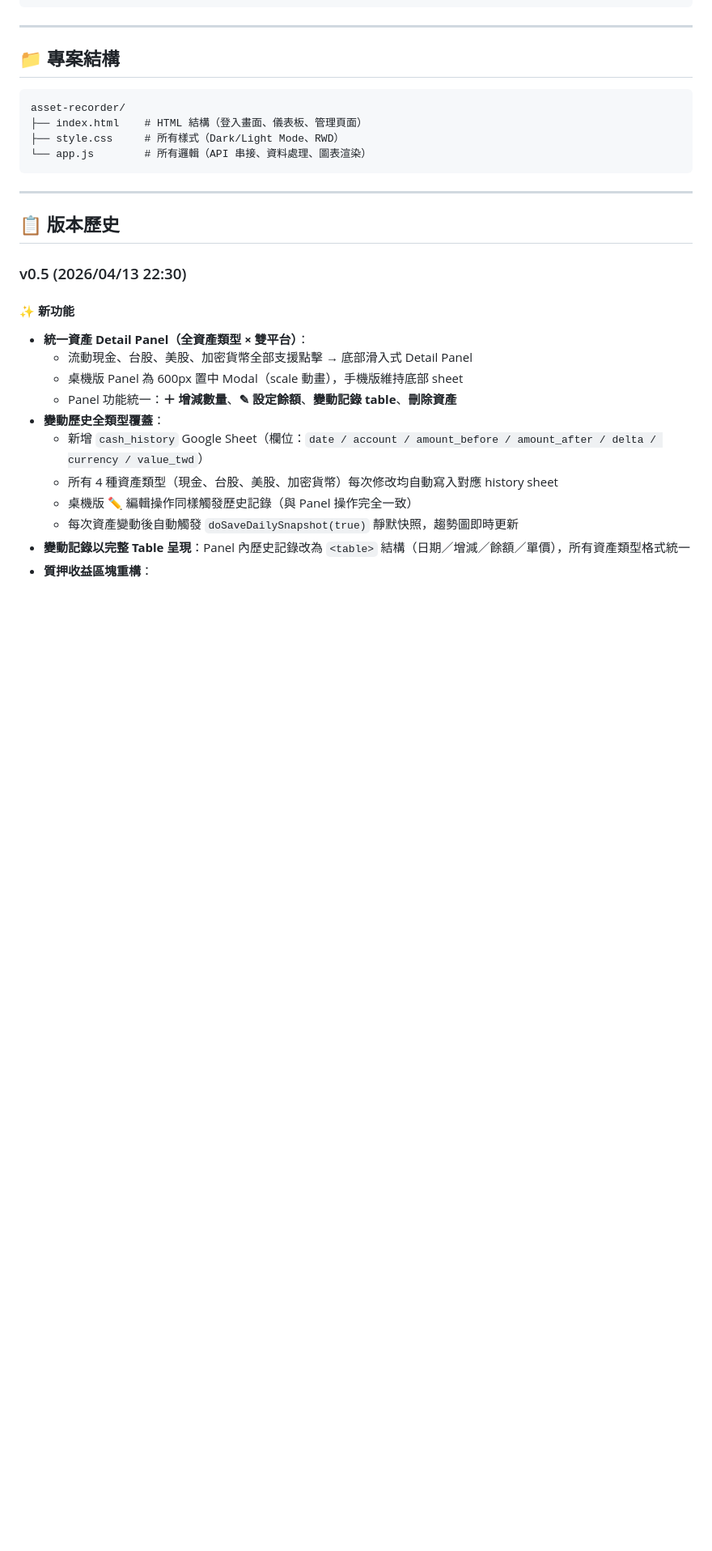
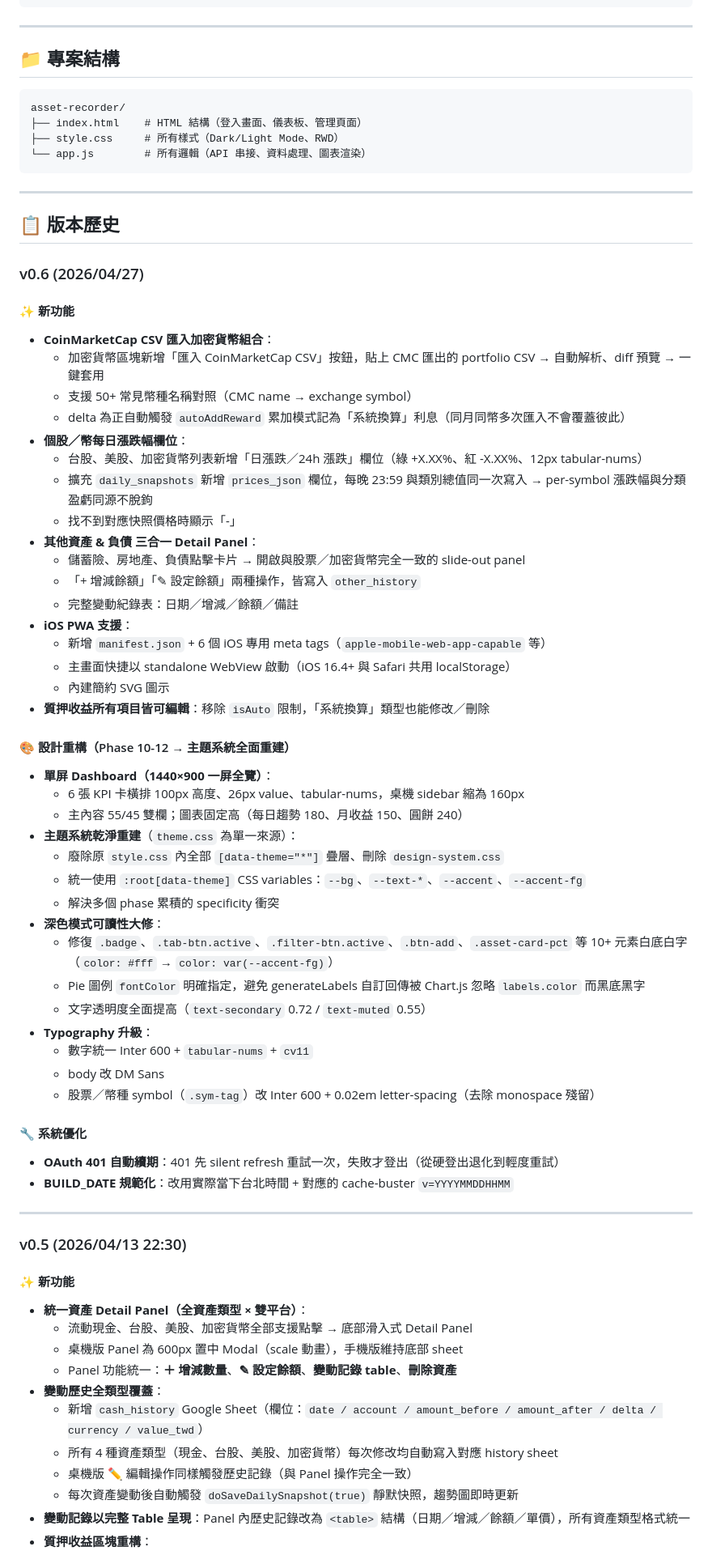
Before and after one commit to ogeorge0820/Asset-recorder, a Markdown page: README.md, the part around the change. Shown at 81% size. GitHub-like rendering; blank space fills up the shorter version.

Commit message:
docs: README 加 v0.6 版本歷史

```diff
--- a/README.md
+++ b/README.md
@@ -112,6 +112,53 @@ asset-recorder/
 ---
 
 ## 📋 版本歷史
+
+### v0.6 (2026/04/27)
+
+#### ✨ 新功能
+
+- **CoinMarketCap CSV 匯入加密貨幣組合**：
+  - 加密貨幣區塊新增「匯入 CoinMarketCap CSV」按鈕，貼上 CMC 匯出的 portfolio CSV → 自動解析、diff 預覽 → 一鍵套用
+  - 支援 50+ 常見幣種名稱對照（CMC name → exchange symbol）
+  - delta 為正自動觸發 `autoAddReward` 累加模式記為「系統換算」利息（同月同幣多次匯入不會覆蓋彼此）
+- **個股／幣每日漲跌幅欄位**：
+  - 台股、美股、加密貨幣列表新增「日漲跌／24h 漲跌」欄位（綠 +X.XX%、紅 -X.XX%、12px tabular-nums）
+  - 擴充 `daily_snapshots` 新增 `prices_json` 欄位，每晚 23:59 與類別總值同一次寫入 → per-symbol 漲跌幅與分類盈虧同源不脫鉤
+  - 找不到對應快照價格時顯示「-」
+- **其他資產 & 負債 三合一 Detail Panel**：
+  - 儲蓄險、房地產、負債點擊卡片 → 開啟與股票／加密貨幣完全一致的 slide-out panel
+  - 「+ 增減餘額」「✎ 設定餘額」兩種操作，皆寫入 `other_history`
+  - 完整變動紀錄表：日期／增減／餘額／備註
+- **iOS PWA 支援**：
+  - 新增 `manifest.json` + 6 個 iOS 專用 meta tags（`apple-mobile-web-app-capable` 等）
+  - 主畫面快捷以 standalone WebView 啟動（iOS 16.4+ 與 Safari 共用 localStorage）
+  - 內建簡約 SVG 圖示
+- **質押收益所有項目皆可編輯**：移除 `isAuto` 限制，「系統換算」類型也能修改／刪除
+
+#### 🎨 設計重構（Phase 10-12 → 主題系統全面重建）
+
+- **單屏 Dashboard（1440×900 一屏全覽）**：
+  - 6 張 KPI 卡橫排 100px 高度、26px value、tabular-nums，桌機 sidebar 縮為 160px
+  - 主內容 55/45 雙欄；圖表固定高（每日趨勢 180、月收益 150、圓餅 240）
+- **主題系統乾淨重建**（`theme.css` 為單一來源）：
+  - 廢除原 `style.css` 內全部 `[data-theme="*"]` 疊層、刪除 `design-system.css`
+  - 統一使用 `:root[data-theme]` CSS variables：`--bg`、`--text-*`、`--accent`、`--accent-fg`
+  - 解決多個 phase 累積的 specificity 衝突
+- **深色模式可讀性大修**：
+  - 修復 `.badge`、`.tab-btn.active`、`.filter-btn.active`、`.btn-add`、`.asset-card-pct` 等 10+ 元素白底白字（`color: #fff` → `color: var(--accent-fg)`）
+  - Pie 圖例 `fontColor` 明確指定，避免 generateLabels 自訂回傳被 Chart.js 忽略 `labels.color` 而黑底黑字
+  - 文字透明度全面提高（`text-secondary` 0.72 / `text-muted` 0.55）
+- **Typography 升級**：
+  - 數字統一 Inter 600 + `tabular-nums` + `cv11`
+  - body 改 DM Sans
+  - 股票／幣種 symbol（`.sym-tag`）改 Inter 600 + 0.02em letter-spacing（去除 monospace 殘留）
+
+#### 🔧 系統優化
+
+- **OAuth 401 自動續期**：401 先 silent refresh 重試一次，失敗才登出（從硬登出退化到輕度重試）
+- **BUILD_DATE 規範化**：改用實際當下台北時間 + 對應的 cache-buster `v=YYYYMMDDHHMM`
+
+---
 
 ### v0.5 (2026/04/13 22:30)
 
```
